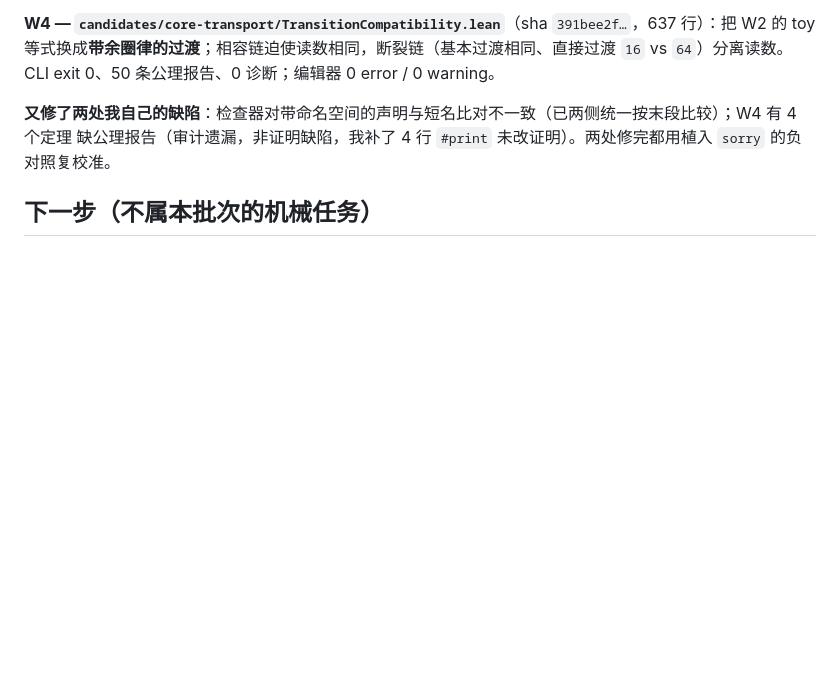
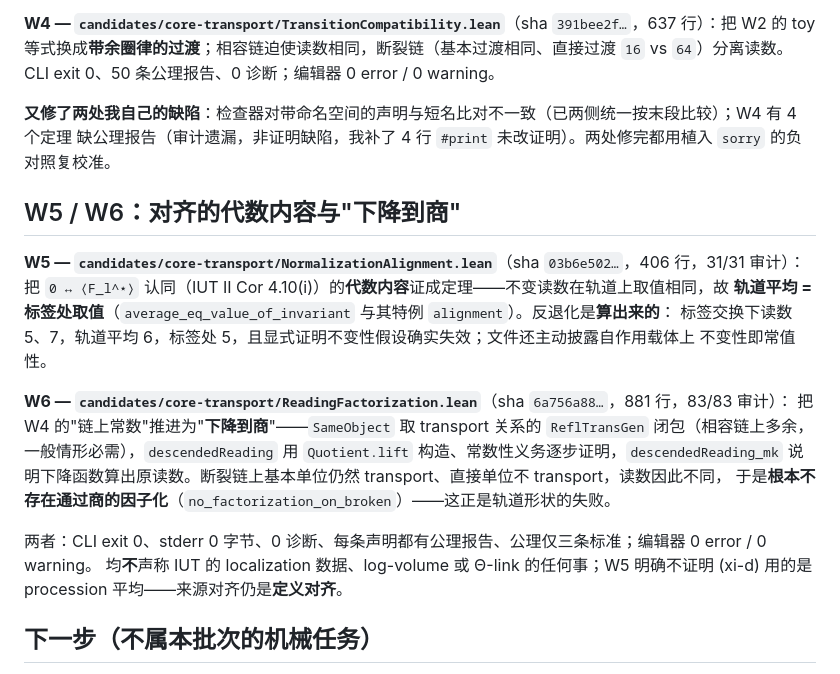
Before and after one commit to Luminescence10086/Inter-universal-Teichmuller-Theory, a Markdown page: research/core-backward-2026-10-23/round-report.md, the part around the change. GitHub-like rendering; blank space fills up the shorter version.

Commit message:
core backward: round report records W5 and W6
W5 gives the algebraic content of the 0 <-> <F_l^star> identification: for an invariant reading the
orbit average equals the value at the label. W6 turns W4's constancy-on-a-chain into descent to the
quotient, with the failure on a broken chain stated as 'no factorization through the quotient'. Both
pass CLI zero diagnostics, the axiom whitelist and editor zero diagnostics; neither claims anything
about IUT's localization data or (xi-d)'s actual normalization.

```diff
--- a/research/core-backward-2026-10-23/round-report.md
+++ b/research/core-backward-2026-10-23/round-report.md
@@ -131,6 +131,24 @@ CLI exit 0、50 条公理报告、0 诊断；编辑器 0 error / 0 warning。
 **又修了两处我自己的缺陷**：检查器对带命名空间的声明与短名比对不一致（已两侧统一按末段比较）；W4 有 4 个定理
 缺公理报告（审计遗漏，非证明缺陷，我补了 4 行 `#print` 未改证明）。两处修完都用植入 `sorry` 的负对照复校准。
 
+## W5 / W6：对齐的代数内容与"下降到商"
+
+**W5 — `candidates/core-transport/NormalizationAlignment.lean`**（sha `03b6e502…`，406 行，31/31 审计）：
+把 `0 ↔ ⟨F_l^⋆⟩` 认同（IUT II Cor 4.10(i)）的**代数内容**证成定理——不变读数在轨道上取值相同，故
+**轨道平均 = 标签处取值**（`average_eq_value_of_invariant` 与其特例 `alignment`）。反退化是**算出来的**：
+标签交换下读数 5、7，轨道平均 6，标签处 5，且显式证明不变性假设确实失效；文件还主动披露自作用载体上
+不变性即常值性。
+
+**W6 — `candidates/core-transport/ReadingFactorization.lean`**（sha `6a756a88…`，881 行，83/83 审计）：
+把 W4 的"链上常数"推进为"**下降到商**"——`SameObject` 取 transport 关系的 `ReflTransGen` 闭包（相容链上多余，
+一般情形必需），`descendedReading` 用 `Quotient.lift` 构造、常数性义务逐步证明，`descendedReading_mk`
+说明下降函数算出原读数。断裂链上基本单位仍然 transport、直接单位不 transport，读数因此不同，
+于是**根本不存在通过商的因子化**（`no_factorization_on_broken`）——这正是轨道形状的失败。
+
+两者：CLI exit 0、stderr 0 字节、0 诊断、每条声明都有公理报告、公理仅三条标准；编辑器 0 error / 0 warning。
+均**不**声称 IUT 的 localization 数据、log-volume 或 Θ-link 的任何事；W5 明确不证明 (xi-d) 用的是 procession
+平均——来源对齐仍是**定义对齐**。
+
 ## 下一步（不属本批次的机械任务）
 
 1. 按 M1 的端点在原文层面定下"环境范畴"与商类型，再决定 W2/W3 的层（H1）。
```
